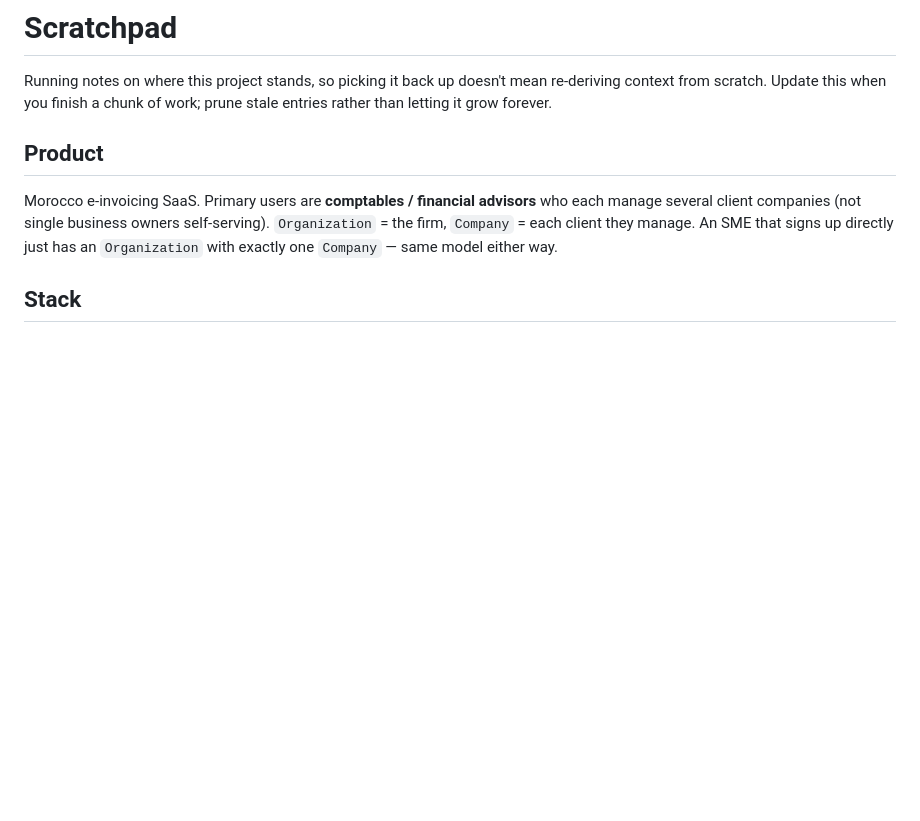
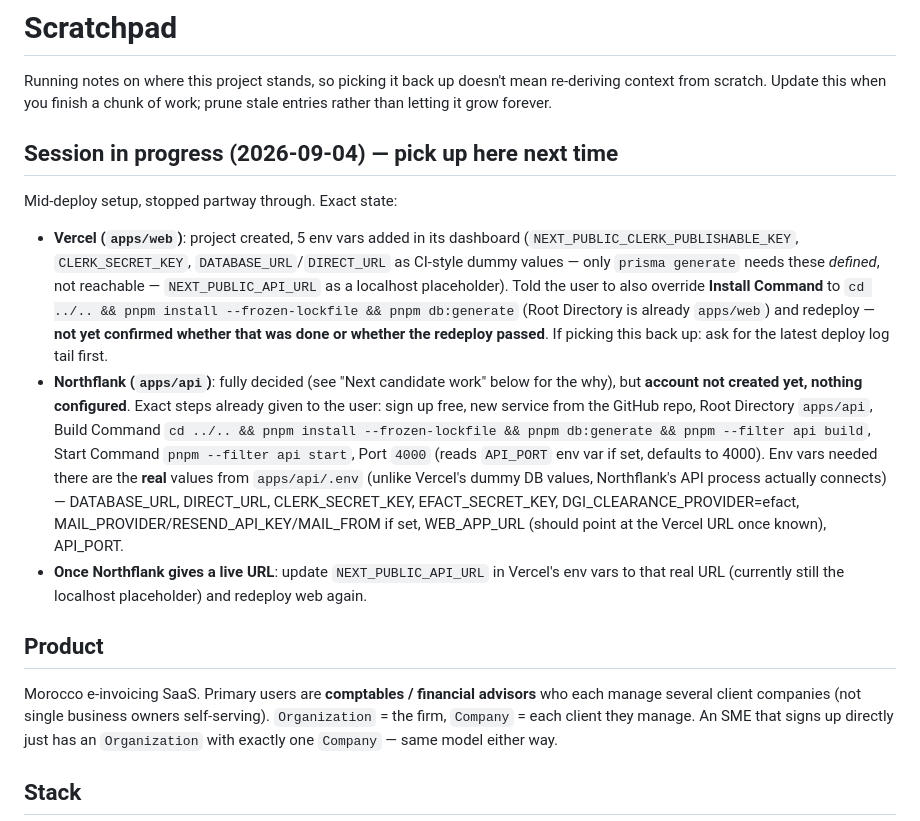
Before and after one commit to othmanethelazerblast-glitch/eonvoicemorocco, a Markdown page: SCRATCHPAD.md, the part around the change. Rendered like a GitHub page; blank space fills up the shorter version.

Commit message:
Note in-progress deploy setup state for next session
Vercel env vars set but install command override/redeploy unconfirmed;
Northflank fully planned but account not yet created. Exact next steps
recorded so this doesn't need re-deriving.

Co-Authored-By: Claude Sonnet 5 <noreply@anthropic.com>

```diff
--- a/SCRATCHPAD.md
+++ b/SCRATCHPAD.md
@@ -3,6 +3,36 @@
 Running notes on where this project stands, so picking it back up doesn't mean
 re-deriving context from scratch. Update this when you finish a chunk of work;
 prune stale entries rather than letting it grow forever.
+
+## Session in progress (2026-09-04) — pick up here next time
+
+Mid-deploy setup, stopped partway through. Exact state:
+
+- **Vercel (`apps/web`)**: project created, 5 env vars added in its
+  dashboard (`NEXT_PUBLIC_CLERK_PUBLISHABLE_KEY`, `CLERK_SECRET_KEY`,
+  `DATABASE_URL`/`DIRECT_URL` as CI-style dummy values — only
+  `prisma generate` needs these *defined*, not reachable —
+  `NEXT_PUBLIC_API_URL` as a localhost placeholder). Told the user to also
+  override **Install Command** to
+  `cd ../.. && pnpm install --frozen-lockfile && pnpm db:generate` (Root
+  Directory is already `apps/web`) and redeploy — **not yet confirmed
+  whether that was done or whether the redeploy passed**. If picking this
+  back up: ask for the latest deploy log tail first.
+- **Northflank (`apps/api`)**: fully decided (see "Next candidate work"
+  below for the why), but **account not created yet, nothing configured**.
+  Exact steps already given to the user: sign up free, new service from
+  the GitHub repo, Root Directory `apps/api`, Build Command
+  `cd ../.. && pnpm install --frozen-lockfile && pnpm db:generate && pnpm --filter api build`,
+  Start Command `pnpm --filter api start`, Port `4000` (reads
+  `API_PORT` env var if set, defaults to 4000). Env vars needed there are
+  the **real** values from `apps/api/.env` (unlike Vercel's dummy
+  DB values, Northflank's API process actually connects) — DATABASE_URL,
+  DIRECT_URL, CLERK_SECRET_KEY, EFACT_SECRET_KEY,
+  DGI_CLEARANCE_PROVIDER=efact, MAIL_PROVIDER/RESEND_API_KEY/MAIL_FROM if
+  set, WEB_APP_URL (should point at the Vercel URL once known), API_PORT.
+- **Once Northflank gives a live URL**: update `NEXT_PUBLIC_API_URL` in
+  Vercel's env vars to that real URL (currently still the localhost
+  placeholder) and redeploy web again.
 
 ## Product
 
```
